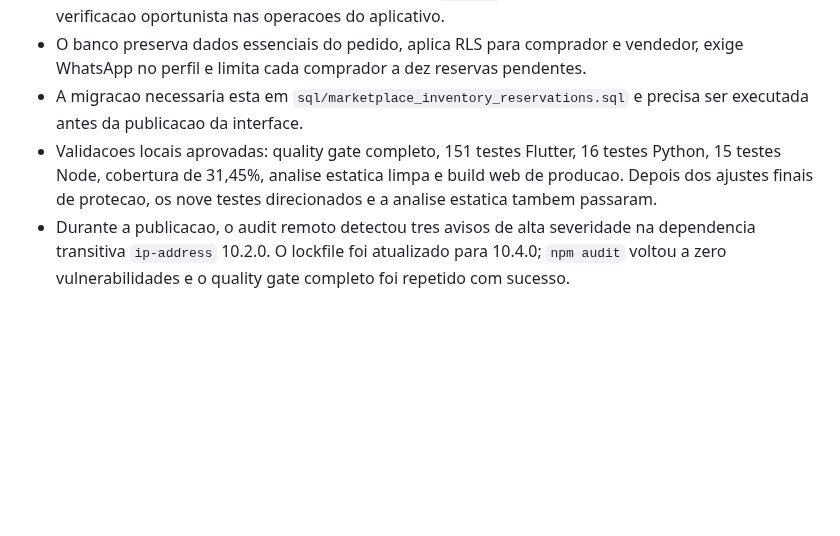
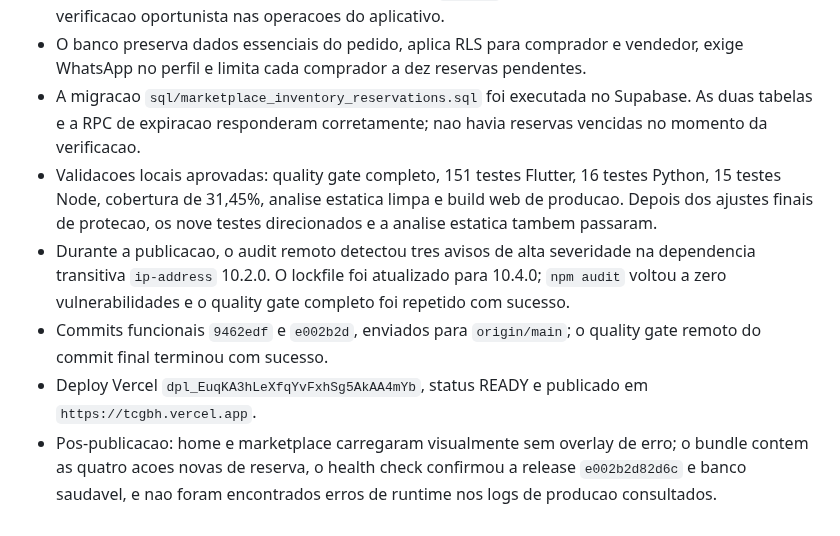
Before and after one commit to LumielRyu/optcg_manager, a Markdown page: AGENTS.md, the part around the change. Drawn GitHub-style; blank space fills up the shorter version.

Commit message:
docs: record marketplace reservation rollout

```diff
--- a/AGENTS.md
+++ b/AGENTS.md
@@ -1796,9 +1796,9 @@ git diff --stat
 - O banco preserva dados essenciais do pedido, aplica RLS para comprador e
   vendedor, exige WhatsApp no perfil e limita cada comprador a dez reservas
   pendentes.
-- A migracao necessaria esta em
-  `sql/marketplace_inventory_reservations.sql` e precisa ser executada antes
-  da publicacao da interface.
+- A migracao `sql/marketplace_inventory_reservations.sql` foi executada no
+  Supabase. As duas tabelas e a RPC de expiracao responderam corretamente;
+  nao havia reservas vencidas no momento da verificacao.
 - Validacoes locais aprovadas: quality gate completo, 151 testes Flutter, 16
   testes Python, 15 testes Node, cobertura de 31,45%, analise estatica limpa
   e build web de producao. Depois dos ajustes finais de protecao, os nove
@@ -1807,3 +1807,11 @@ git diff --stat
   na dependencia transitiva `ip-address` 10.2.0. O lockfile foi atualizado
   para 10.4.0; `npm audit` voltou a zero vulnerabilidades e o quality gate
   completo foi repetido com sucesso.
+- Commits funcionais `9462edf` e `e002b2d`, enviados para `origin/main`; o
+  quality gate remoto do commit final terminou com sucesso.
+- Deploy Vercel `dpl_EuqKA3hLeXfqYvFxhSg5AkAA4mYb`, status READY e publicado
+  em `https://tcgbh.vercel.app`.
+- Pos-publicacao: home e marketplace carregaram visualmente sem overlay de
+  erro; o bundle contem as quatro acoes novas de reserva, o health check
+  confirmou a release `e002b2d82d6c` e banco saudavel, e nao foram encontrados
+  erros de runtime nos logs de producao consultados.
```
